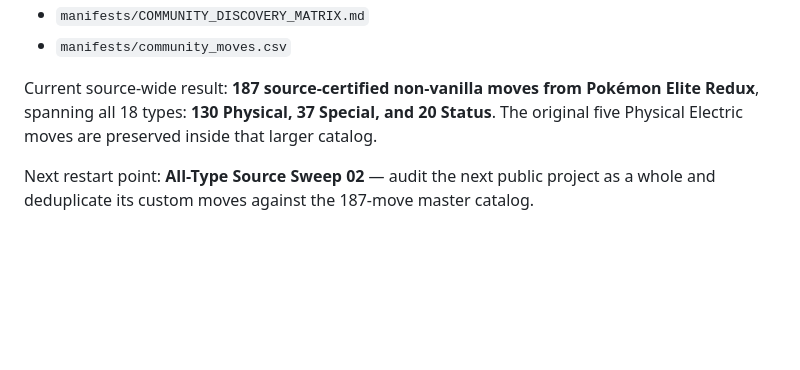
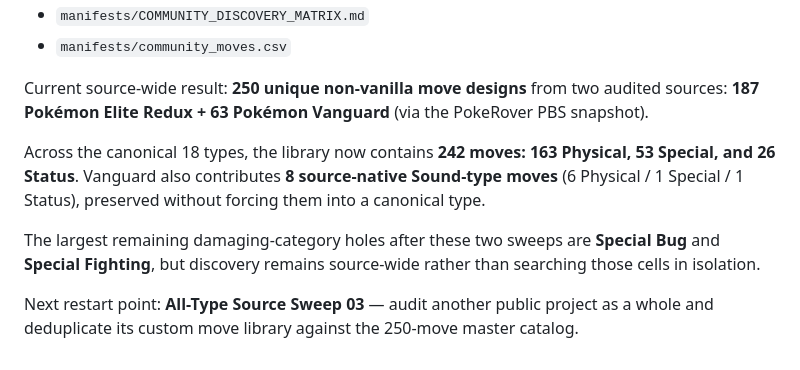
Before and after one commit to lionsprideemb-tech/Pokemon-moves, a Markdown page: README.md, the part around the change. GitHub-like rendering; blank space fills up the shorter version.

Commit message:
Update README after Vanguard source sweep

```diff
--- a/README.md
+++ b/README.md
@@ -92,6 +92,10 @@ See:
 - `manifests/COMMUNITY_DISCOVERY_MATRIX.md`
 - `manifests/community_moves.csv`
 
-Current source-wide result: **187 source-certified non-vanilla moves from Pokémon Elite Redux**, spanning all 18 types: **130 Physical, 37 Special, and 20 Status**. The original five Physical Electric moves are preserved inside that larger catalog.
+Current source-wide result: **250 unique non-vanilla move designs** from two audited sources: **187 Pokémon Elite Redux + 63 Pokémon Vanguard** (via the PokeRover PBS snapshot).
 
-Next restart point: **All-Type Source Sweep 02** — audit the next public project as a whole and deduplicate its custom moves against the 187-move master catalog.
+Across the canonical 18 types, the library now contains **242 moves: 163 Physical, 53 Special, and 26 Status**. Vanguard also contributes **8 source-native Sound-type moves** (6 Physical / 1 Special / 1 Status), preserved without forcing them into a canonical type.
+
+The largest remaining damaging-category holes after these two sweeps are **Special Bug** and **Special Fighting**, but discovery remains source-wide rather than searching those cells in isolation.
+
+Next restart point: **All-Type Source Sweep 03** — audit another public project as a whole and deduplicate its custom move library against the 250-move master catalog.
```
